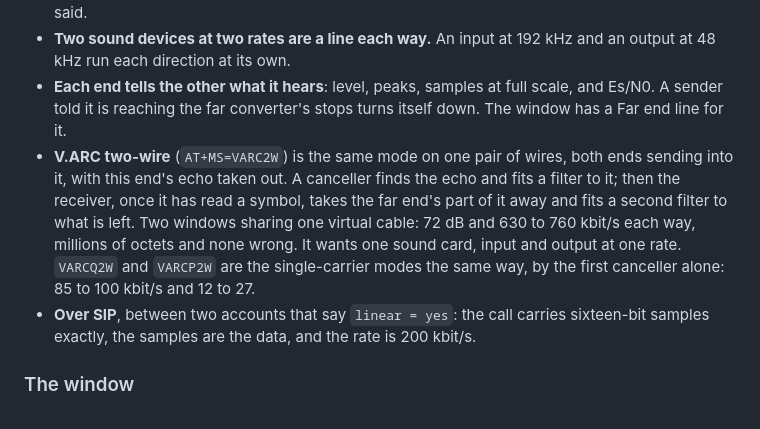
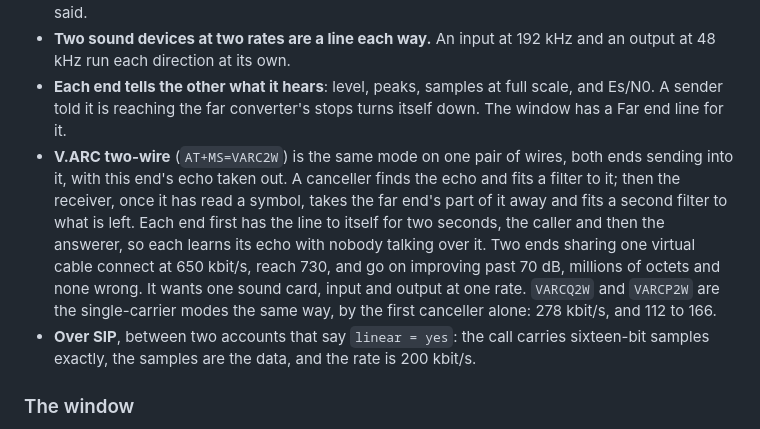
Before and after one commit to CasualArclamp/BinModem, a Markdown page: .github/release-notes.md, the part around the change. Drawn GitHub-style.

```diff
--- a/.github/release-notes.md
+++ b/.github/release-notes.md
@@ -24,7 +24,7 @@ No Recommendation covers this one. Both ends have to be BinModem, and both have
 - **A call starts with a handshake any line will carry**: 200 bit/s in two tones a direction, in the middle of the voice band. Each end says what rates it hears and sends at, how many channels, which modulation it was asked for and whether it was told the line is two-wire, and both work out the same answer. A fast card and a slow one meet at the slow one's rate; ends told two-wire that cannot be run a wire each way and say why. The "distant" panel shows what the far end said.
 - **Two sound devices at two rates are a line each way.** An input at 192 kHz and an output at 48 kHz run each direction at its own.
 - **Each end tells the other what it hears**: level, peaks, samples at full scale, and Es/N0. A sender told it is reaching the far converter's stops turns itself down. The window has a Far end line for it.
-- **V.ARC two-wire** (`AT+MS=VARC2W`) is the same mode on one pair of wires, both ends sending into it, with this end's echo taken out. A canceller finds the echo and fits a filter to it; then the receiver, once it has read a symbol, takes the far end's part of it away and fits a second filter to what is left. Two windows sharing one virtual cable: 72 dB and 630 to 760 kbit/s each way, millions of octets and none wrong. It wants one sound card, input and output at one rate. `VARCQ2W` and `VARCP2W` are the single-carrier modes the same way, by the first canceller alone: 85 to 100 kbit/s and 12 to 27.
+- **V.ARC two-wire** (`AT+MS=VARC2W`) is the same mode on one pair of wires, both ends sending into it, with this end's echo taken out. A canceller finds the echo and fits a filter to it; then the receiver, once it has read a symbol, takes the far end's part of it away and fits a second filter to what is left. Each end first has the line to itself for two seconds, the caller and then the answerer, so each learns its echo with nobody talking over it. Two ends sharing one virtual cable connect at 650 kbit/s, reach 730, and go on improving past 70 dB, millions of octets and none wrong. It wants one sound card, input and output at one rate. `VARCQ2W` and `VARCP2W` are the single-carrier modes the same way, by the first canceller alone: 278 kbit/s, and 112 to 166.
 - **Over SIP**, between two accounts that say `linear = yes`: the call carries sixteen-bit samples exactly, the samples are the data, and the rate is 200 kbit/s.
 
 ### The window
```
Also changed, not shown: README.md (+2 -2 lines), docs/design/v-arc.md (+44 -5 lines), docs/images/v-arc/handshake-tones.png (added), 5 other files.
